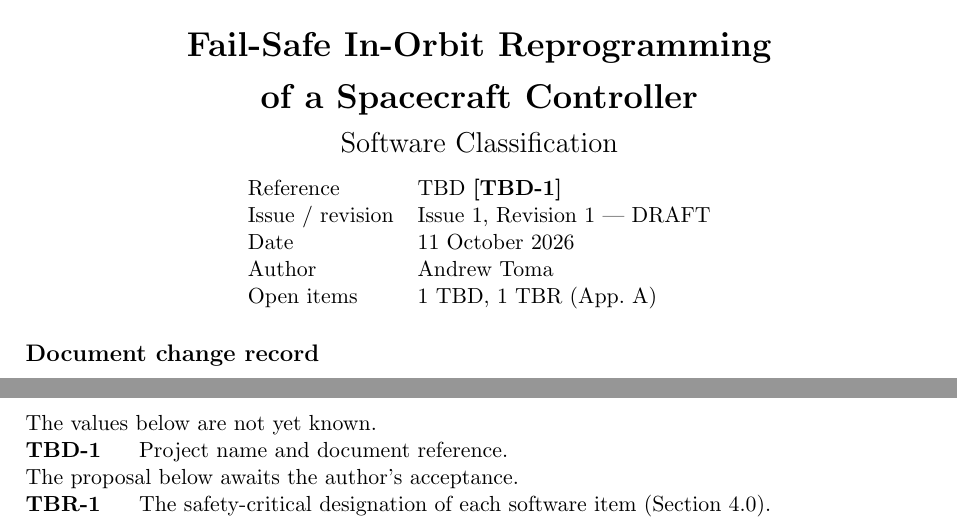
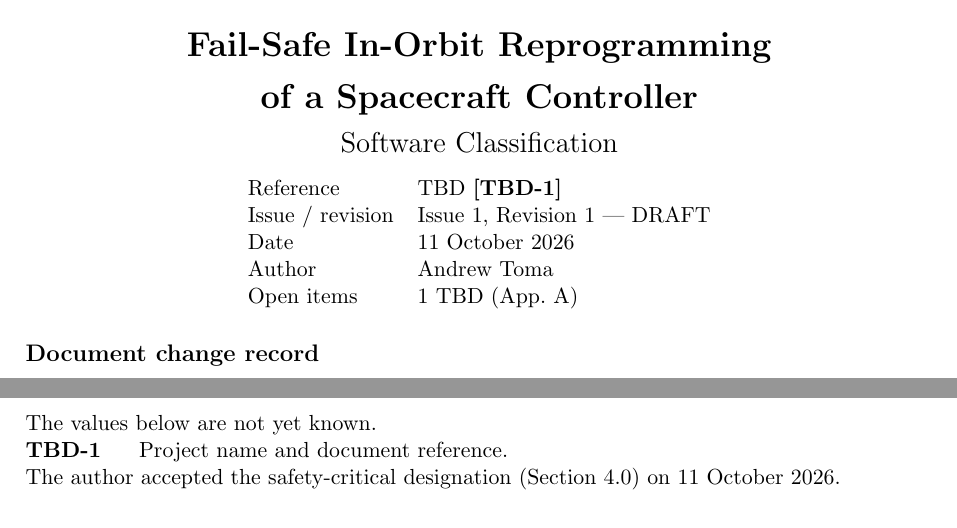
Before and after one commit to Tocki28/fail-safe-in-orbit-reprogramming, a LaTeX document (docs/classification/main.tex): two parts of pages 1 and 3 of 4, joined at a grey line, cut so that both start at the same text. Compiled offline with pdfLaTeX.

Commit message:
Software classification: safety-critical designation accepted
Co-Authored-By: Claude Opus 5.5 <noreply@anthropic.com>

```diff
--- a/docs/classification/main.tex
+++ b/docs/classification/main.tex
@@ -51,7 +51,7 @@ Reference & TBD \tbd{ref} \\
 Issue / revision & Issue 1, Revision 1 --- DRAFT \\
 Date & 11 October 2026 \\
 Author & Andrew Toma \\
-Open items & \total{tbd} TBD, \total{tbr} TBR (App.~A) \\
+Open items & \total{tbd} TBD (App.~A) \\
 \end{tabular}
 \end{center}
 
@@ -206,11 +206,8 @@ The values below are not yet known.
 \tbditem{ref}{Project name and document reference.}
 \end{description}
 
-\noindent The proposal below awaits the author's acceptance.
-\begin{description}
-\tbritem{safety}{The safety-critical designation of each software item
-  (Section~4.0).}
-\end{description}
+\noindent The author accepted the safety-critical designation (Section~4.0) on
+11 October 2026.
 
 \clearpage
 \section{Requirements Mapping Matrix}
```
Also changed, not shown: docs/classification/Software-Classification_Fail-Safe-In-Orbit-Reprogramming_Iss1_Rev1_DRAFT.pdf, docs/classification/main.tex (2 more changed lines).
